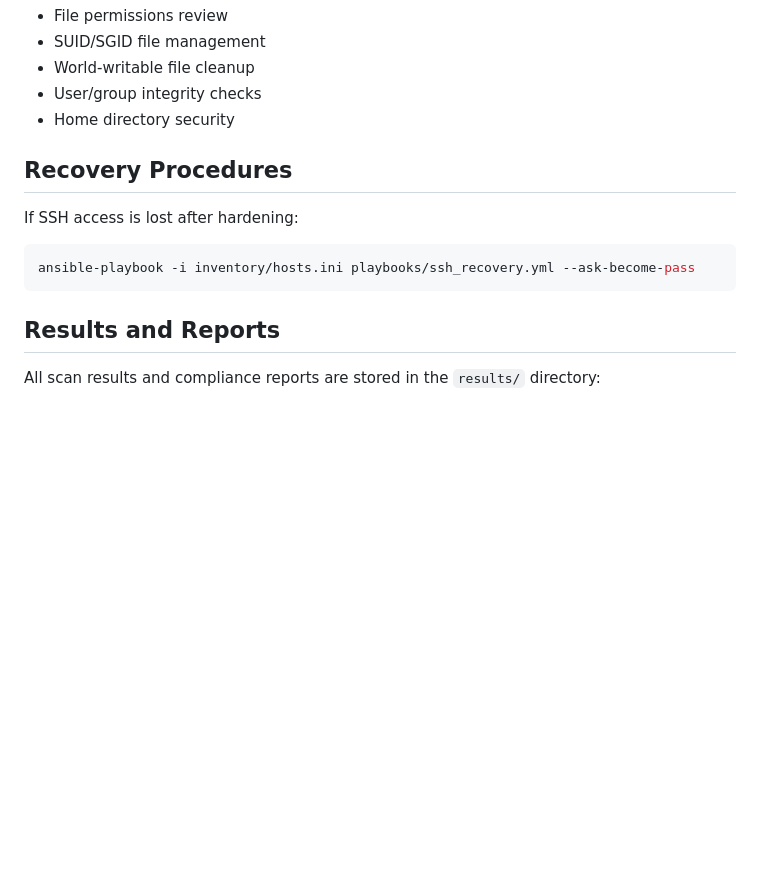
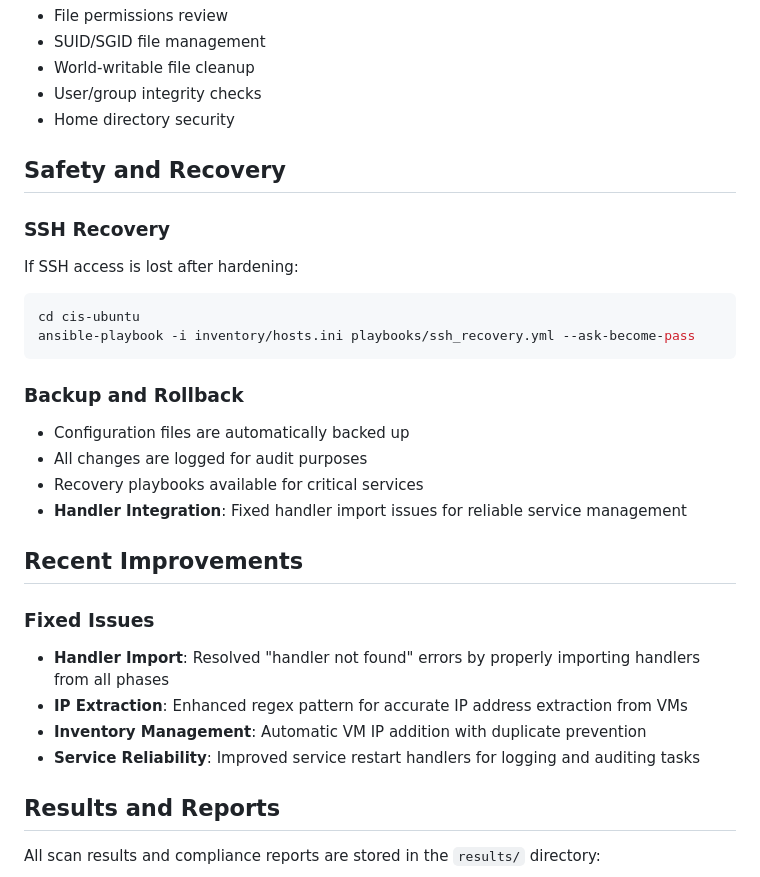
Before and after one commit to phu142857/NT542, a Markdown page: cis-ubuntu/README.md, the part around the change. Rendered like a GitHub page; blank space fills up the shorter version.

````diff
--- a/cis-ubuntu/README.md
+++ b/cis-ubuntu/README.md
@@ -163,12 +163,28 @@ ansible-playbook -i inventory/hosts.ini playbooks/run_security_assessment.yml --
 - User/group integrity checks
 - Home directory security
 
-## Recovery Procedures
+## Safety and Recovery
 
+### SSH Recovery
 If SSH access is lost after hardening:
 ```bash
+cd cis-ubuntu
 ansible-playbook -i inventory/hosts.ini playbooks/ssh_recovery.yml --ask-become-pass
 ```
+
+### Backup and Rollback
+- Configuration files are automatically backed up
+- All changes are logged for audit purposes
+- Recovery playbooks available for critical services
+- **Handler Integration**: Fixed handler import issues for reliable service management
+
+## Recent Improvements
+
+### Fixed Issues
+- **Handler Import**: Resolved "handler not found" errors by properly importing handlers from all phases
+- **IP Extraction**: Enhanced regex pattern for accurate IP address extraction from VMs
+- **Inventory Management**: Automatic VM IP addition with duplicate prevention
+- **Service Reliability**: Improved service restart handlers for logging and auditing tasks
 
 ## Results and Reports
 
````
Also changed, not shown: README.md (+4 -1 lines), auto-vm/README.md (+4 -2 lines).
